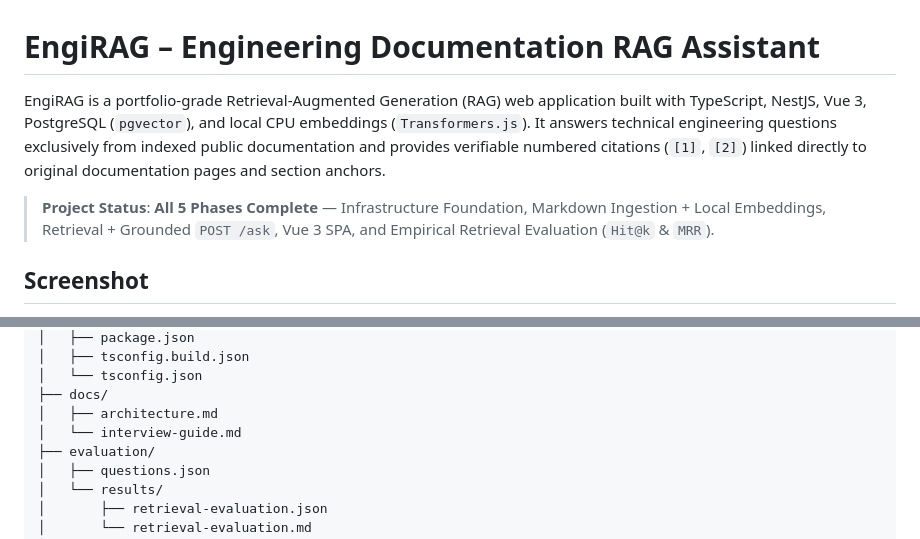
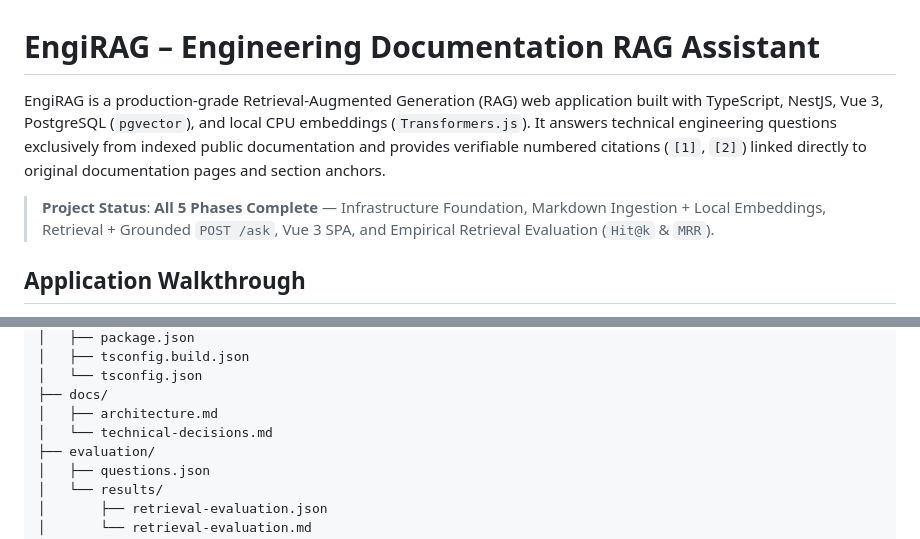
Before and after one commit to Hatim-Merchant/engirag-engineering-assistant, a Markdown page: README.md, 2 parts joined by grey strips. Rendered like a GitHub page.

```diff
--- a/README.md
+++ b/README.md
@@ -1,8 +1,8 @@
 # EngiRAG – Engineering Documentation RAG Assistant
 
-EngiRAG is a portfolio-grade Retrieval-Augmented Generation (RAG) web application built with TypeScript, NestJS, Vue 3, PostgreSQL (`pgvector`), and local CPU embeddings (`Transformers.js`). It answers technical engineering questions exclusively from indexed public documentation and provides verifiable numbered citations (`[1]`, `[2]`) linked directly to original documentation pages and section anchors.
+EngiRAG is a production-grade Retrieval-Augmented Generation (RAG) web application built with TypeScript, NestJS, Vue 3, PostgreSQL (`pgvector`), and local CPU embeddings (`Transformers.js`). It answers technical engineering questions exclusively from indexed public documentation and provides verifiable numbered citations (`[1]`, `[2]`) linked directly to original documentation pages and section anchors.
 
 > **Project Status**: **All 5 Phases Complete** — Infrastructure Foundation, Markdown Ingestion + Local Embeddings, Retrieval + Grounded `POST /ask`, Vue 3 SPA, and Empirical Retrieval Evaluation (`Hit@k` & `MRR`).
 
-## Screenshot
+## Application Walkthrough
 
@@ -315,7 +323,7 @@ engirag-engineering-assistant/
 │   └── tsconfig.json
 ├── docs/
 │   ├── architecture.md
-│   └── interview-guide.md
+│   └── technical-decisions.md
 ├── evaluation/
 │   ├── questions.json
 │   └── results/
```
Also changed, not shown: other parts of README.md (+9 -1 lines), docs/architecture.md (+1 -1 lines), docs/technical-decisions.md (renamed from docs/interview-guide.md, +2 -2 lines), docs/demo1.png (added), docs/demo2.png (added), docs/demo3.png (added).
